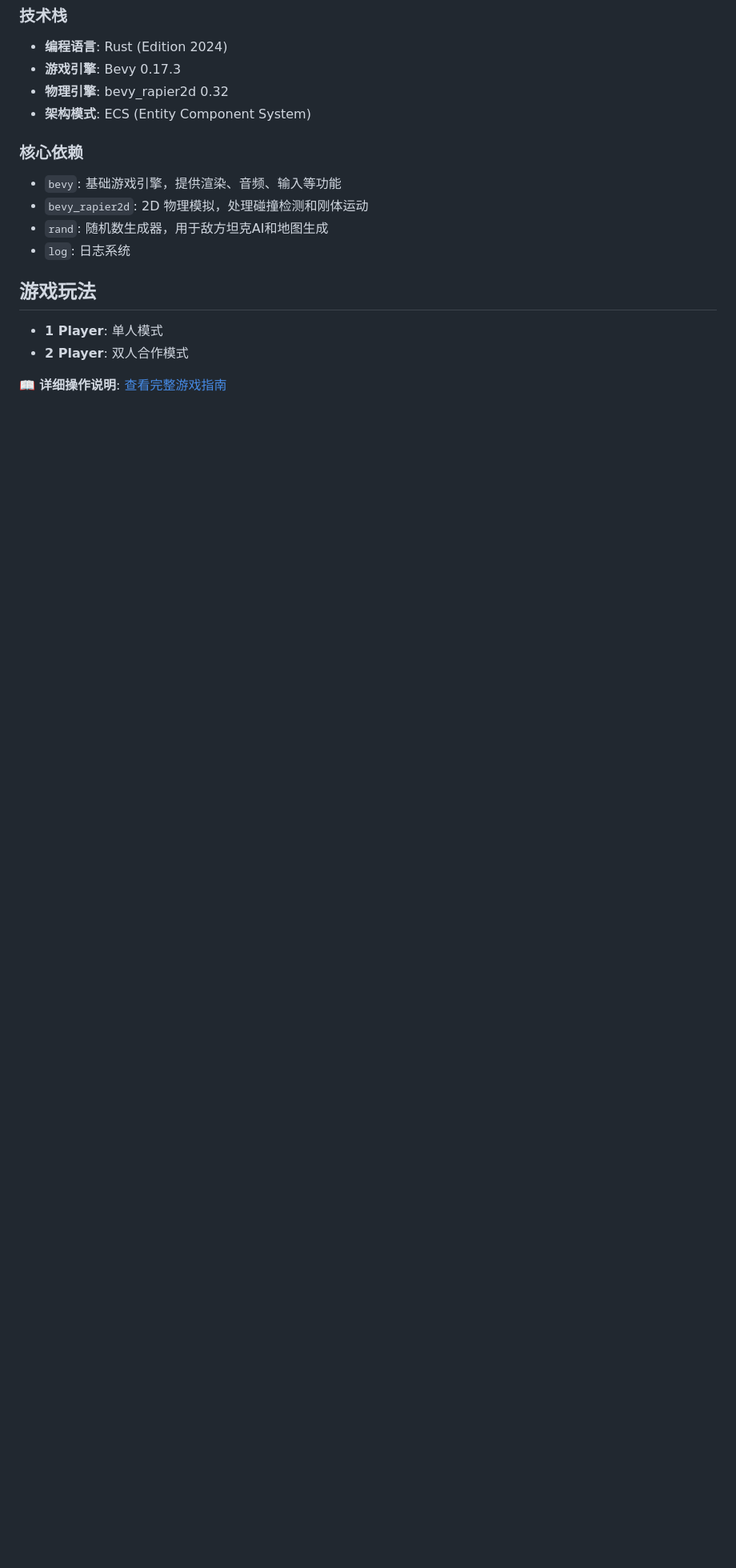
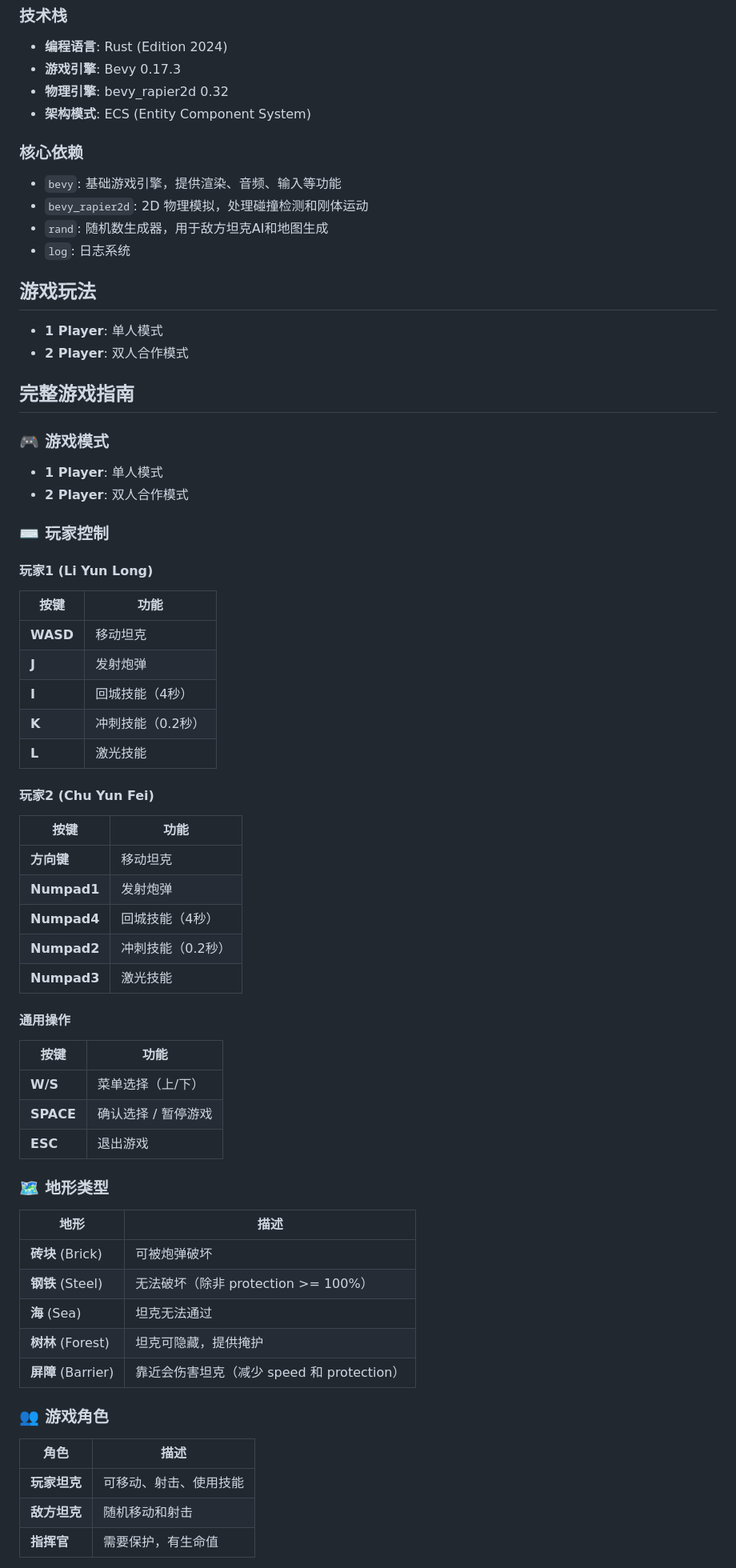
Before and after one commit to Nanbert/tank_battle, a Markdown page: README.md, the part around one of its changes. Shown at 80% size. Drawn GitHub-style; blank space fills up the shorter version.

Commit message:
docs: 更新README文档
- 更新项目结构章节，添加完整的源代码文件说明
- 添加完整游戏指南章节，包含：
  - 玩家控制（玩家1和玩家2按键说明）
  - 地形类型介绍
  - 游戏角色说明
  - 道具系统详情
  - 技能系统机制
  - 冲刺技能扣血规则
  - 屏障伤害机制
  - 特效抵挡机制
  - 游戏常量参数

```diff
--- a/README.md
+++ b/README.md
@@ -28,4 +28,58 @@
 - **1 Player**: 单人模式
 - **2 Player**: 双人合作模式
 
-📖 **详细操作说明**: [查看完整游戏指南](docs/controls.md)
+## 完整游戏指南
+
+### 🎮 游戏模式
+
+- **1 Player**: 单人模式
+- **2 Player**: 双人合作模式
+
+### ⌨️ 玩家控制
+
+#### 玩家1 (Li Yun Long)
+
+| 按键 | 功能 |
+|------|------|
+| **WASD** | 移动坦克 |
+| **J** | 发射炮弹 |
+| **I** | 回城技能（4秒） |
+| **K** | 冲刺技能（0.2秒） |
+| **L** | 激光技能 |
+
+#### 玩家2 (Chu Yun Fei)
+
+| 按键 | 功能 |
+|------|------|
+| **方向键** | 移动坦克 |
+| **Numpad1** | 发射炮弹 |
+| **Numpad4** | 回城技能（4秒） |
+| **Numpad2** | 冲刺技能（0.2秒） |
+| **Numpad3** | 激光技能 |
+
+#### 通用操作
+
+| 按键 | 功能 |
+|------|------|
+| **W/S** | 菜单选择（上/下） |
+| **SPACE** | 确认选择 / 暂停游戏 |
+| **ESC** | 退出游戏 |
+
+### 🗺️ 地形类型
+
+| 地形 | 描述 |
+|------|------|
+| **砖块** (Brick) | 可被炮弹破坏 |
+| **钢铁** (Steel) | 无法破坏（除非 protection >= 100%） |
+| **海** (Sea) | 坦克无法通过 |
+| **树林** (Forest) | 坦克可隐藏，提供掩护 |
+| **屏障** (Barrier) | 靠近会伤害坦克（减少 speed 和 protection） |
+
+### 👥 游戏角色
+
+| 角色 | 描述 |
+|------|------|
+| **玩家坦克** | 可移动、射击、使用技能 |
+| **敌方坦克** | 随机移动和射击 |
+| **指挥官** | 需要保护，有生命值 |
+
```
Also changed, not shown: other parts of README.md (+107 -9 lines).
